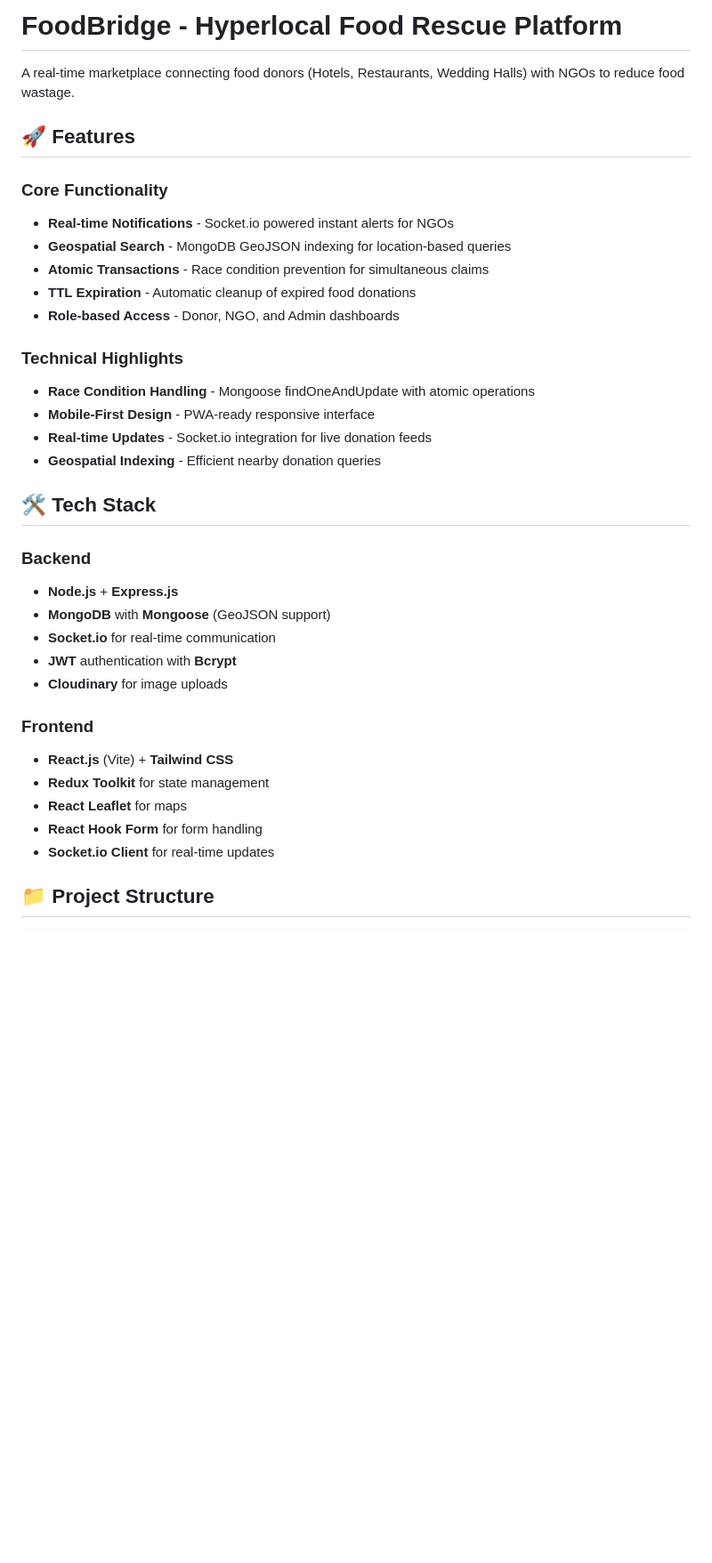
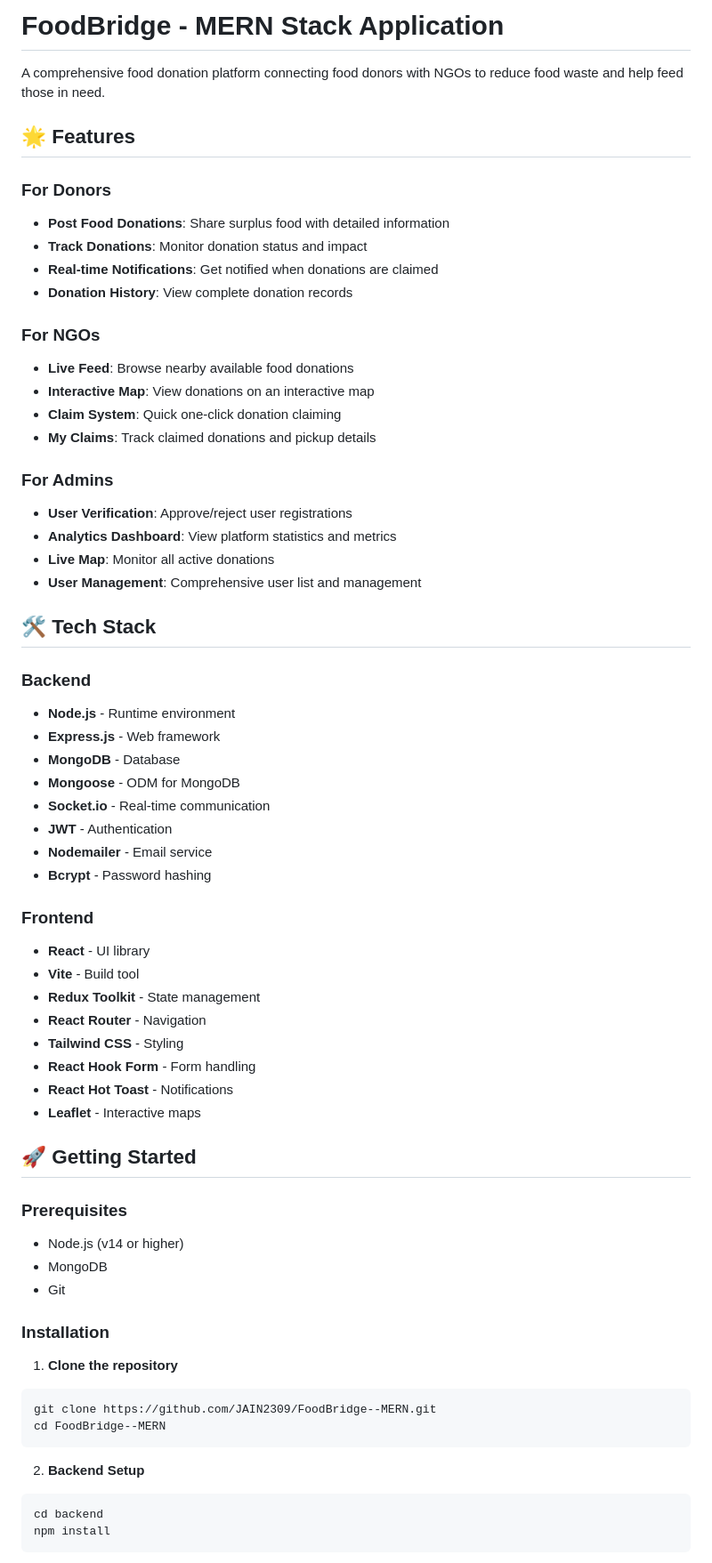
Before and after one commit to JAIN2309/foodbridgemern, a Markdown page: README.md, the part around one of its changes. Shown at 89% size. Rendered like a GitHub page; blank space fills up the shorter version.

Commit message:
docs: Update README.md with comprehensive project documentation

````diff
--- a/README.md
+++ b/README.md
@@ -1,37 +1,67 @@
-# FoodBridge - Hyperlocal Food Rescue Platform
+# FoodBridge - MERN Stack Application
 
-A real-time marketplace connecting food donors (Hotels, Restaurants, Wedding Halls) with NGOs to reduce food wastage.
+A comprehensive food donation platform connecting food donors with NGOs to reduce food waste and help feed those in need.
 
-## 🚀 Features
+## 🌟 Features
 
-### Core Functionality
-- **Real-time Notifications** - Socket.io powered instant alerts for NGOs
-- **Geospatial Search** - MongoDB GeoJSON indexing for location-based queries
-- **Atomic Transactions** - Race condition prevention for simultaneous claims
-- **TTL Expiration** - Automatic cleanup of expired food donations
-- **Role-based Access** - Donor, NGO, and Admin dashboards
+### For Donors
+- **Post Food Donations**: Share surplus food with detailed information
+- **Track Donations**: Monitor donation status and impact
+- **Real-time Notifications**: Get notified when donations are claimed
+- **Donation History**: View complete donation records
 
-### Technical Highlights
-- **Race Condition Handling** - Mongoose findOneAndUpdate with atomic operations
-- **Mobile-First Design** - PWA-ready responsive interface
-- **Real-time Updates** - Socket.io integration for live donation feeds
-- **Geospatial Indexing** - Efficient nearby donation queries
+### For NGOs
+- **Live Feed**: Browse nearby available food donations
+- **Interactive Map**: View donations on an interactive map
+- **Claim System**: Quick one-click donation claiming
+- **My Claims**: Track claimed donations and pickup details
 
-## 🛠 Tech Stack
+### For Admins
+- **User Verification**: Approve/reject user registrations
+- **Analytics Dashboard**: View platform statistics and metrics
+- **Live Map**: Monitor all active donations
+- **User Management**: Comprehensive user list and management
+
+## 🛠️ Tech Stack
 
 ### Backend
-- **Node.js** + **Express.js**
-- **MongoDB** with **Mongoose** (GeoJSON support)
-- **Socket.io** for real-time communication
-- **JWT** authentication with **Bcrypt**
-- **Cloudinary** for image uploads
+- **Node.js** - Runtime environment
+- **Express.js** - Web framework
+- **MongoDB** - Database
+- **Mongoose** - ODM for MongoDB
+- **Socket.io** - Real-time communication
+- **JWT** - Authentication
+- **Nodemailer** - Email service
+- **Bcrypt** - Password hashing
 
 ### Frontend
-- **React.js** (Vite) + **Tailwind CSS**
-- **Redux Toolkit** for state management
-- **React Leaflet** for maps
-- **React Hook Form** for form handling
-- **Socket.io Client** for real-time updates
+- **React** - UI library
+- **Vite** - Build tool
+- **Redux Toolkit** - State management
+- **React Router** - Navigation
+- **Tailwind CSS** - Styling
+- **React Hook Form** - Form handling
+- **React Hot Toast** - Notifications
+- **Leaflet** - Interactive maps
 
-## 📁 Project Structure
+## 🚀 Getting Started
 
+### Prerequisites
+- Node.js (v14 or higher)
+- MongoDB
+- Git
+
+### Installation
+
+1. **Clone the repository**
+```bash
+git clone https://github.com/JAIN2309/FoodBridge--MERN.git
+cd FoodBridge--MERN
+```
+
+2. **Backend Setup**
+```bash
+cd backend
+npm install
+```
+
````
Also changed, not shown: other parts of README.md (+134 -152 lines).
